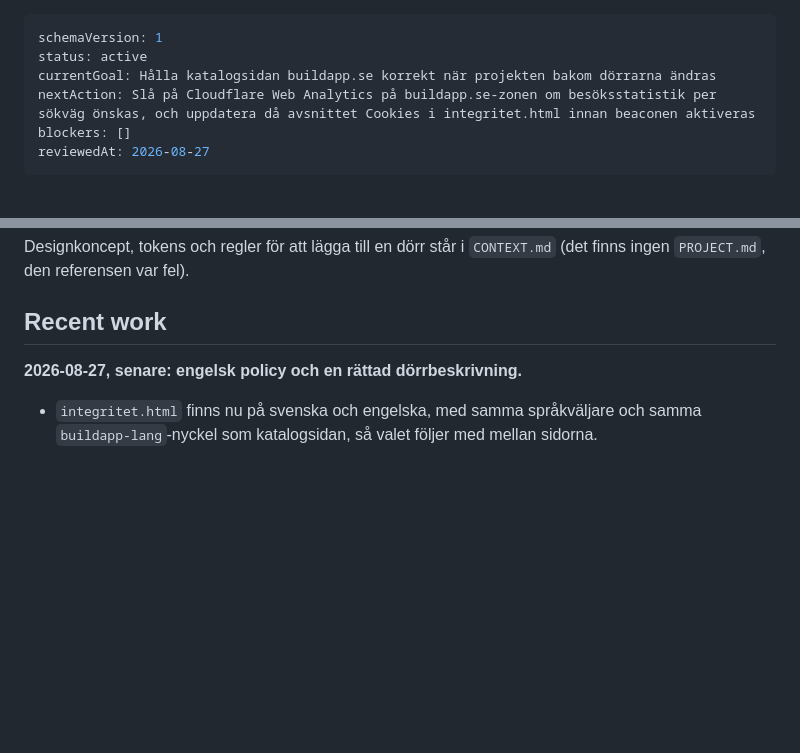
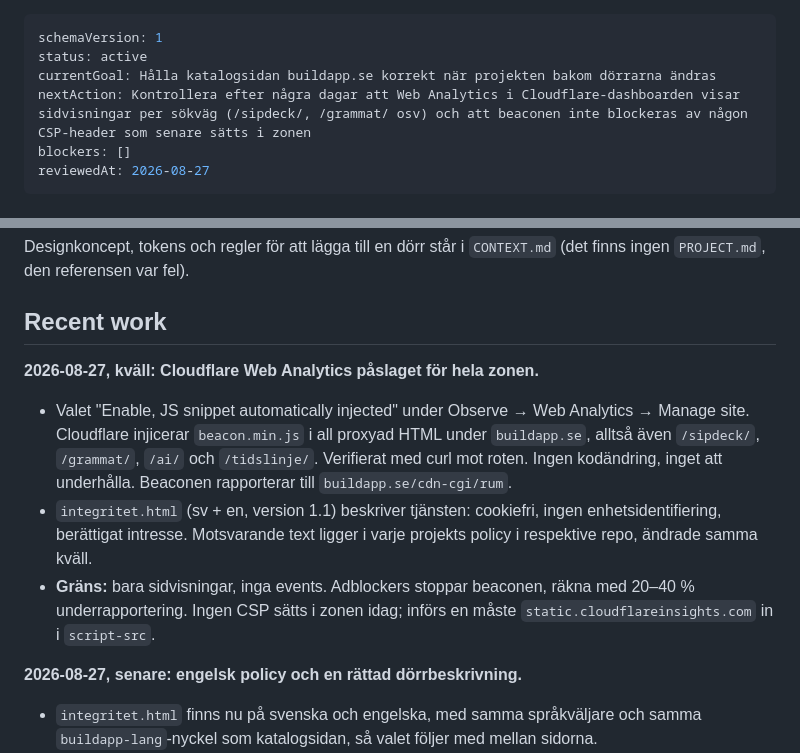
Before and after one commit to buildapp-se/buildapp-se.github.io, a Markdown page: HANDOFF.md, 2 parts joined by grey strips. GitHub-like rendering; blank space fills up the shorter version.

Commit message:
docs: HANDOFF efter att Web Analytics slagits pa i zonen

```diff
--- a/HANDOFF.md
+++ b/HANDOFF.md
@@ -2,7 +2,7 @@
 schemaVersion: 1
 status: active
 currentGoal: Hålla katalogsidan buildapp.se korrekt när projekten bakom dörrarna ändras
-nextAction: Slå på Cloudflare Web Analytics på buildapp.se-zonen om besöksstatistik per sökväg önskas, och uppdatera då avsnittet Cookies i integritet.html innan beaconen aktiveras
+nextAction: Kontrollera efter några dagar att Web Analytics i Cloudflare-dashboarden visar sidvisningar per sökväg (/sipdeck/, /grammat/ osv) och att beaconen inte blockeras av någon CSP-header som senare sätts i zonen
 blockers: []
 reviewedAt: 2026-08-27
 ---
@@ -18,6 +18,20 @@ Designkoncept, tokens och regler för att lägga till en dörr står i `CONTEXT.
 (det finns ingen `PROJECT.md`, den referensen var fel).
 
 ## Recent work
+
+**2026-08-27, kväll: Cloudflare Web Analytics påslaget för hela zonen.**
+
+- Valet "Enable, JS snippet automatically injected" under Observe → Web
+  Analytics → Manage site. Cloudflare injicerar `beacon.min.js` i all proxyad
+  HTML under `buildapp.se`, alltså även `/sipdeck/`, `/grammat/`, `/ai/` och
+  `/tidslinje/`. Verifierat med curl mot roten. Ingen kodändring, inget att
+  underhålla. Beaconen rapporterar till `buildapp.se/cdn-cgi/rum`.
+- `integritet.html` (sv + en, version 1.1) beskriver tjänsten: cookiefri, ingen
+  enhetsidentifiering, berättigat intresse. Motsvarande text ligger i varje
+  projekts policy i respektive repo, ändrade samma kväll.
+- **Gräns:** bara sidvisningar, inga events. Adblockers stoppar beaconen, räkna
+  med 20–40 % underrapportering. Ingen CSP sätts i zonen idag; införs en måste
+  `static.cloudflareinsights.com` in i `script-src`.
 
 **2026-08-27, senare: engelsk policy och en rättad dörrbeskrivning.**
 
```
